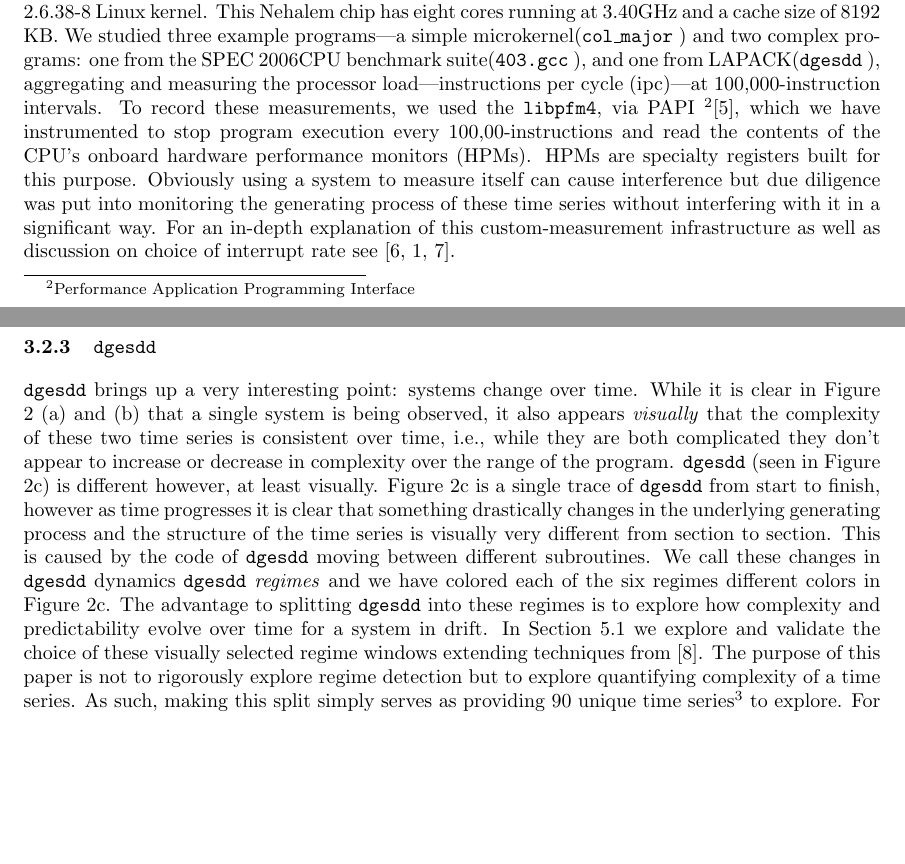
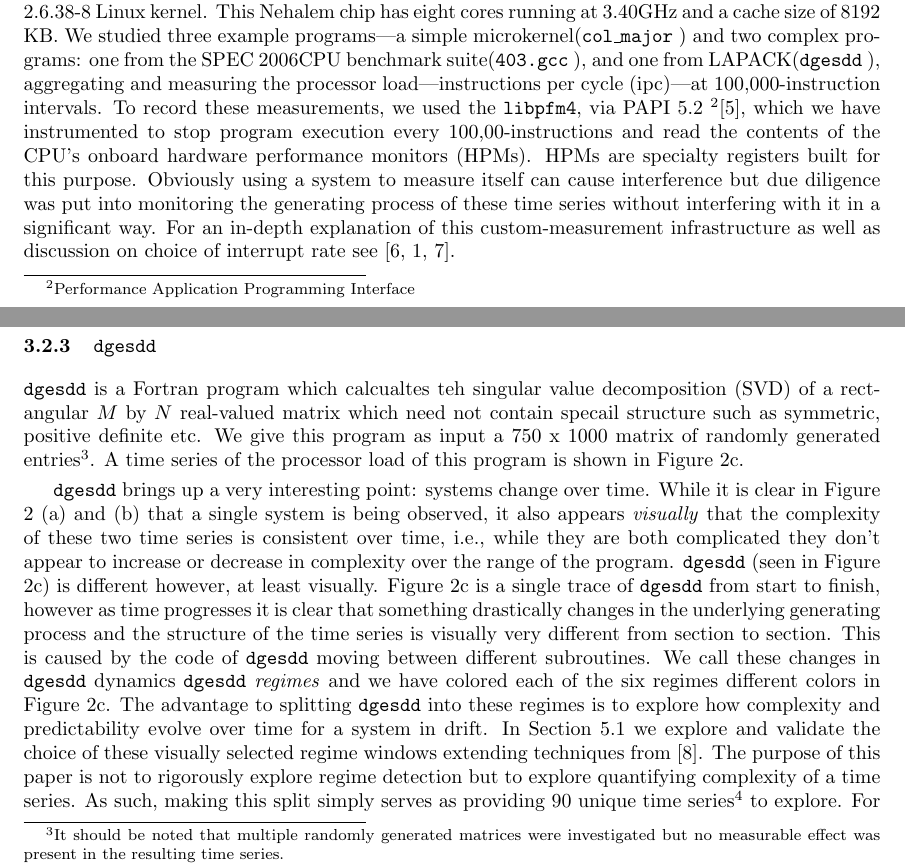
Before and after one commit to dtbinh/Complexity--2014, a LaTeX paper (pecomplexity.tex, which reads methods.tex): two parts of pages 6 and 7 of 29 before the commit and two parts of pages 6 and 7 of 30 after it, joined at a grey line, cut so that both start at the same text, the shorter picture padded with empty space. Compiled offline with pdfLaTeX.

Commit message:
program descriptions

```diff
--- a/methods.tex
+++ b/methods.tex
@@ -16,7 +16,7 @@ The time-series data for these experiments was collected on an Intel Core\textsu
 kernel.  This Nehalem chip has eight cores running at 3.40GHz and a cache size
 of 8192 KB.  We studied three example programs---a simple microkernel(\col) and two complex programs: one from the
 SPEC 2006CPU benchmark suite(\gcc), and one from LAPACK(\svd), aggregating and measuring the processor load---instructions per cycle (ipc)---at 100,000-instruction intervals.  To record these measurements,
-we used the {\tt libpfm4}, via PAPI
+we used the {\tt libpfm4}, via PAPI 5.2
 \footnote{Performance Application Programming Interface}\cite{papi-website}, which we have instrumented to stop program execution every 100,00-instructions and read the contents of the CPU's onboard hardware performance monitors (HPMs). HPMs are specialty registers built for this purpose. Obviously using a system to measure itself can cause interference but due diligence was put into monitoring the generating process of these time series without interfering with it in a significant way. For an in-depth explanation of this custom-measurement infrastructure as well as discussion on choice of interrupt rate see
 \cite{zach-IDA10,mytkowicz09,todd-phd}.
 
@@ -33,3 +38,5 @@ SPEC 2006CPU benchmark suite(\gcc), and one from LAPACK(\svd).
+\svd is a Fortran program which calcualtes teh singular value decomposition (SVD) of a rectangular $M$ by $N$  real-valued matrix which need not contain specail structure such as symmetric, positive definite etc. We give this program as input a 750 x 1000 matrix of randomly generated entries\footnote{It should be noted that multiple randomly generated matrices were investigated but no measurable effect was present in the resulting time series.}. A time series of the processor load of this program is shown in Figure \ref{fig:svd-ts-colored}.
+
 \svd brings up a very interesting point: systems change over time. While it is clear in Figure \ref{fig:sample-ts} (a) and (b) that a single system is being observed, it also appears \emph{visually} that the complexity of these two time series is consistent over time, i.e., while they are both complicated they don't appear to increase or decrease in complexity over the range of the program. \svd (seen in Figure \ref{fig:svd-ts-colored}) is different however, at least visually. Figure \ref{fig:svd-ts-colored} is a single trace of \svd from start to finish, however as time progresses it is clear that something drastically changes in the underlying generating process and the structure of the time series is visually very different from section to section. This is caused by the code of \svd moving between different subroutines. We call these changes in \svd dynamics  \emph{\svd regimes} and we have colored each of the six regimes different colors in Figure \ref{fig:svd-ts-colored}. The advantage to splitting \svd into these regimes is to explore how complexity and predictability evolve over time for a system in drift. In Section \ref{sec:wpeRegime} we explore and validate the choice of these visually selected regime windows extending techniques from \cite{cao2004det}. The purpose of this paper is not to rigorously explore regime detection but to explore quantifying complexity of a time series. As such, making this split simply serves as providing 90 unique time series\footnote{Six Regimes with 15 individual runs each.} to explore. For notational convience we refer to these signals as {\tt dgesdd$_i$} with $i \in \{1\dots6\}$ where $i$ corresponds to a regime of \svd. The regimes are labeled from left to right.
 
 
```
Also changed, not shown: methods.tex (7 more changed lines).
